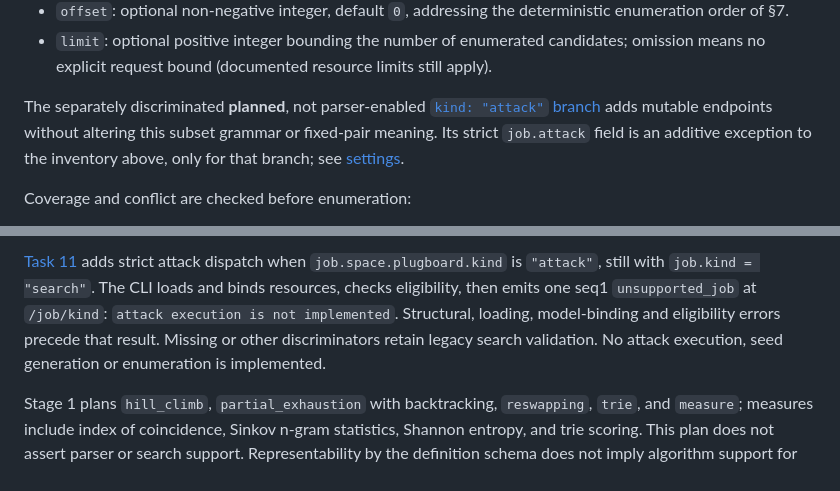
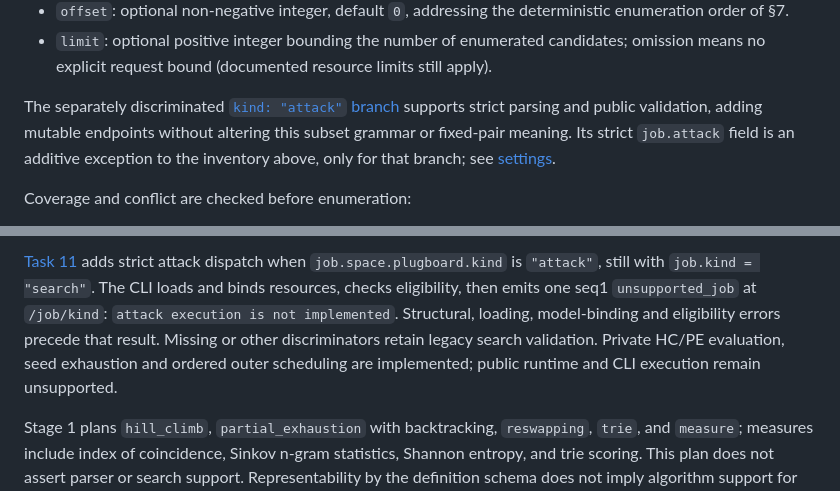
Before and after one commit to jackdebos/R-enigma, a Markdown page: docs/protocol.md, 2 parts joined by grey strips. Drawn GitHub-style.

```diff
--- a/docs/protocol.md
+++ b/docs/protocol.md
@@ -245,9 +245,10 @@ four are optional, so an empty object means the fixed choices are already comple
 - `limit`: optional positive integer bounding the number of enumerated candidates;
   omission means no explicit request bound (documented resource limits still apply).
 
-The separately discriminated **planned**, not parser-enabled
+The separately discriminated
 [`kind: "attack"` branch](search-passes.md#1-two-domain-branches-no-implicit-unknown-key)
-adds mutable endpoints without altering this subset grammar or fixed-pair meaning.
+supports strict parsing and public validation, adding mutable endpoints without
+altering this subset grammar or fixed-pair meaning.
 Its strict `job.attack` field is an additive exception to the inventory above,
 only for that branch; see [settings](search-passes.md#2-one-executable-pass-and-explicit-settings).
 
@@ -309,8 +310,9 @@ never loads resources. This status does not change transform grammar or events.
 The CLI loads and binds resources, checks eligibility, then emits one seq1
 `unsupported_job` at `/job/kind`: `attack execution is not implemented`.
 Structural, loading, model-binding and eligibility errors precede that result.
-Missing or other discriminators retain legacy search validation. No attack
-execution, seed generation or enumeration is implemented.
+Missing or other discriminators retain legacy search validation. Private HC/PE
+evaluation, seed exhaustion and ordered outer scheduling are implemented;
+public runtime and CLI execution remain unsupported.
 
 Stage 1 plans `hill_climb`, `partial_exhaustion` with backtracking, `reswapping`, `trie`,
 and `measure`; measures include index of coincidence, Sinkov n-gram statistics,
```
Also changed, not shown: docs/search-passes.md (+7 -4 lines).
